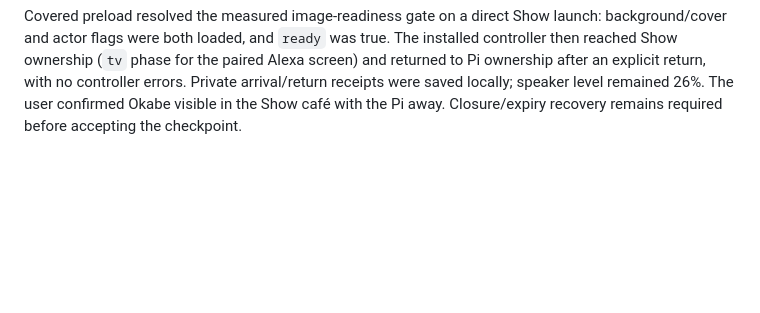
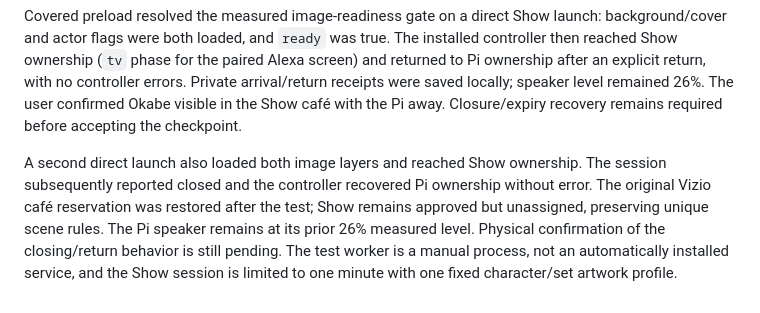
Before and after one commit to joncady/OkabeBot, a Markdown page: docs/deployment.md, the part around the change. Drawn GitHub-style; blank space fills up the shorter version.

```diff
--- a/docs/deployment.md
+++ b/docs/deployment.md
@@ -824,3 +824,12 @@ Alexa screen) and returned to Pi ownership after an explicit return, with no
 controller errors. Private arrival/return receipts were saved locally; speaker
 level remained 26%. The user confirmed Okabe visible in the Show café with the Pi away.
 Closure/expiry recovery remains required before accepting the checkpoint.
+
+A second direct launch also loaded both image layers and reached Show ownership.
+The session subsequently reported closed and the controller recovered Pi
+ownership without error. The original Vizio café reservation was restored after
+the test; Show remains approved but unassigned, preserving unique scene rules.
+The Pi speaker remains at its prior 26% measured level. Physical confirmation of
+the closing/return behavior is still pending. The test worker is a manual process,
+not an automatically installed service, and the Show session is limited to one
+minute with one fixed character/set artwork profile.
```
Also changed, not shown: README.md (+4 -0 lines).
